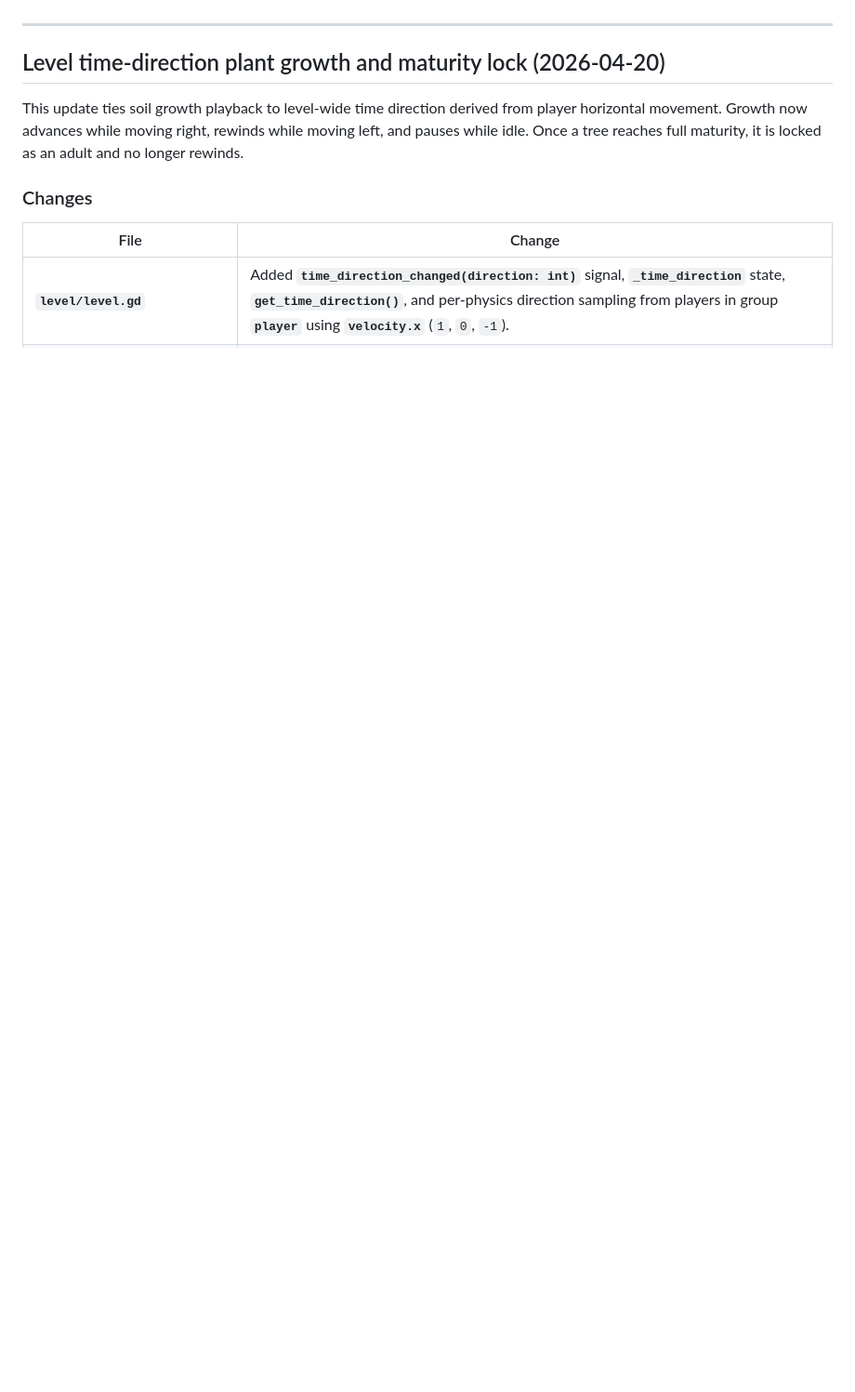
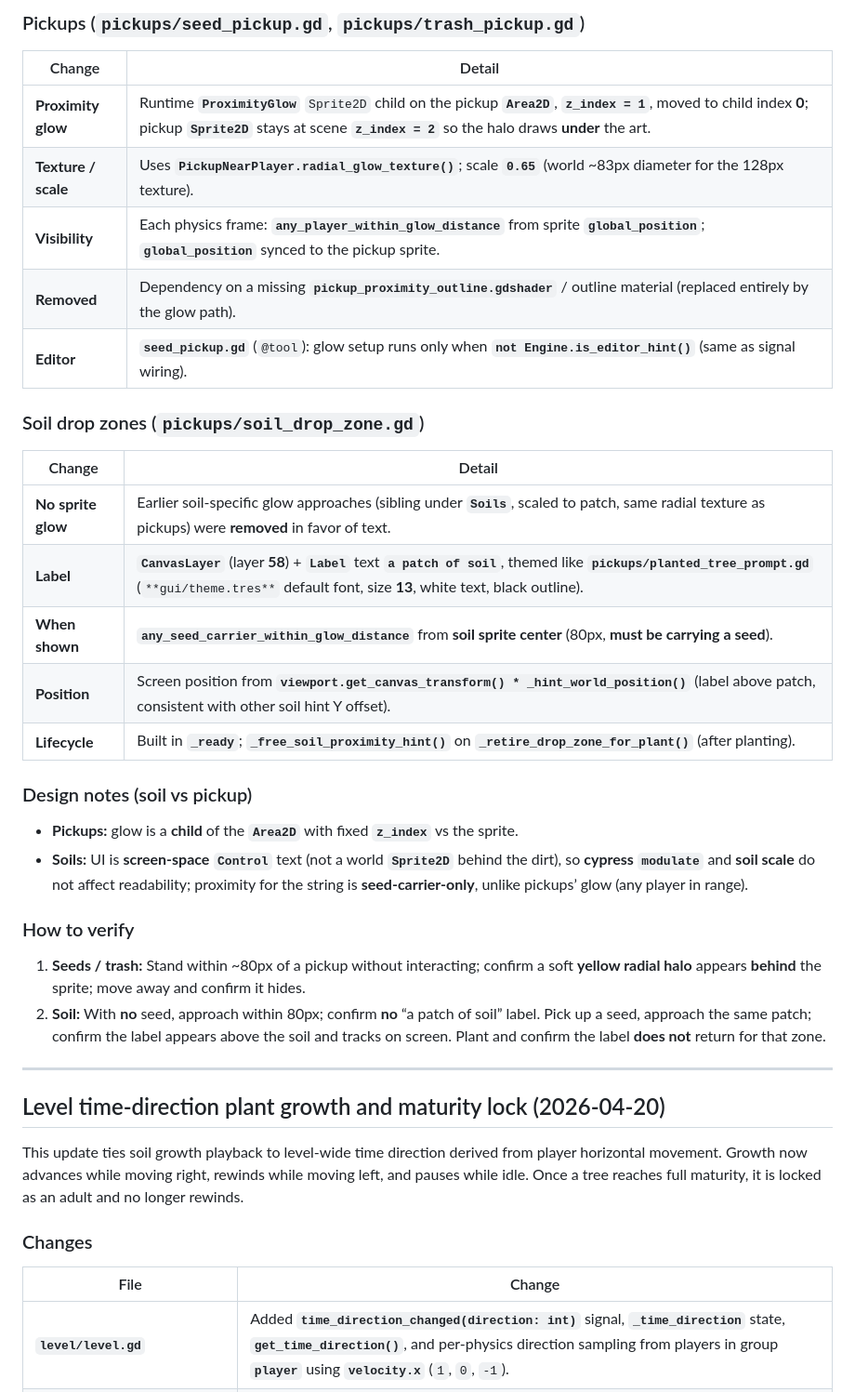
Before and after one commit to tasmianoor/grit_grime, a Markdown page: CHANGELOG.md, the part around one of its changes. Shown at 93% size. GitHub-like rendering; blank space fills up the shorter version.

Commit message:
Add soil proximity hint and glow effects to pickups
This update introduces a soil proximity hint in the soil drop zone, enhancing player feedback when near plantable areas. Additionally, glow effects have been added to trash and seed pickups, improving visibility when players are nearby. The changes include new label and sprite setups for the hints and glow effects, ensuring a more engaging gameplay experience.

Made-with: Cursor

```diff
--- a/CHANGELOG.md
+++ b/CHANGELOG.md
@@ -17,3 +30,32 @@ The game remains a playable platformer: movement, jump/double-jump, moving platf
+### Pickups (`pickups/seed_pickup.gd`, `pickups/trash_pickup.gd`)
+
+| Change | Detail |
+|--------|--------|
+| **Proximity glow** | Runtime **`ProximityGlow`** `Sprite2D` child on the pickup **`Area2D`**, **`z_index = 1`**, moved to child index **0**; pickup **`Sprite2D`** stays at scene **`z_index = 2`** so the halo draws **under** the art. |
+| **Texture / scale** | Uses **`PickupNearPlayer.radial_glow_texture()`**; scale **`0.65`** (world ~83px diameter for the 128px texture). |
+| **Visibility** | Each physics frame: **`any_player_within_glow_distance`** from sprite **`global_position`**; **`global_position`** synced to the pickup sprite. |
+| **Removed** | Dependency on a missing **`pickup_proximity_outline.gdshader`** / outline material (replaced entirely by the glow path). |
+| **Editor** | **`seed_pickup.gd`** (`@tool`): glow setup runs only when **`not Engine.is_editor_hint()`** (same as signal wiring). |
+
+### Soil drop zones (`pickups/soil_drop_zone.gd`)
+
+| Change | Detail |
+|--------|--------|
+| **No sprite glow** | Earlier soil-specific glow approaches (sibling under **`Soils`**, scaled to patch, same radial texture as pickups) were **removed** in favor of text. |
+| **Label** | **`CanvasLayer`** (layer **58**) + **`Label`** text **`a patch of soil`**, themed like **`pickups/planted_tree_prompt.gd`** (`**gui/theme.tres**` default font, size **13**, white text, black outline). |
+| **When shown** | **`any_seed_carrier_within_glow_distance`** from **soil sprite center** (80px, **must be carrying a seed**). |
+| **Position** | Screen position from **`viewport.get_canvas_transform() * _hint_world_position()`** (label above patch, consistent with other soil hint Y offset). |
+| **Lifecycle** | Built in **`_ready`**; **`_free_soil_proximity_hint()`** on **`_retire_drop_zone_for_plant()`** (after planting). |
+
+### Design notes (soil vs pickup)
+
+- **Pickups:** glow is a **child** of the **`Area2D`** with fixed **`z_index`** vs the sprite.
+- **Soils:** UI is **screen-space** **`Control`** text (not a world **`Sprite2D`** behind the dirt), so **cypress `modulate`** and **soil scale** do not affect readability; proximity for the string is **seed-carrier-only**, unlike pickups’ glow (any player in range).
+
+### How to verify
+
+1. **Seeds / trash:** Stand within ~80px of a pickup without interacting; confirm a soft **yellow radial halo** appears **behind** the sprite; move away and confirm it hides.
+2. **Soil:** With **no** seed, approach within 80px; confirm **no** “a patch of soil” label. Pick up a seed, approach the same patch; confirm the label appears above the soil and tracks on screen. Plant and confirm the label **does not** return for that zone.
 
 ---
 
```
Also changed, not shown: other parts of CHANGELOG.md (+14 -1 lines).
